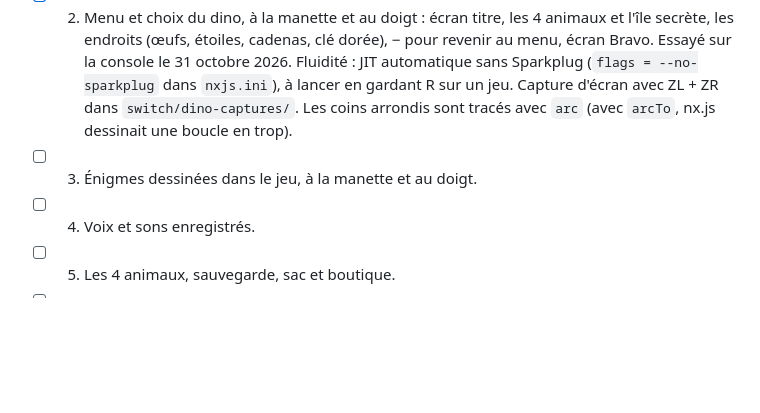
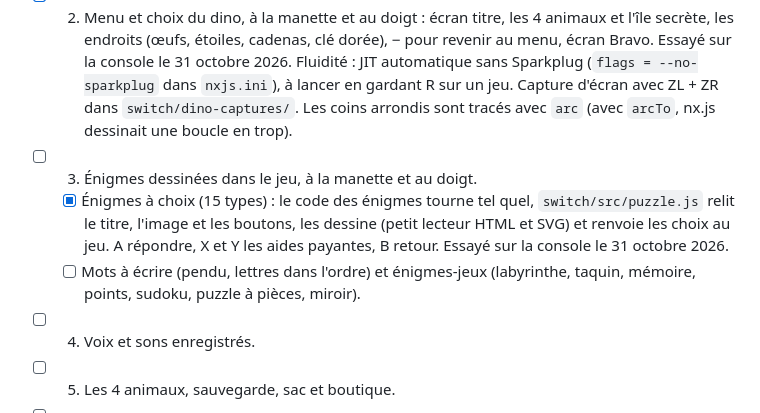
Before and after one commit to bitoman81/jeuDinoLyvio, a Markdown page: PLAN.md, the part around the change. Drawn GitHub-style; blank space fills up the shorter version.

Commit message:
Plan : énigmes à choix sur la Switch faites
Co-Authored-By: Claude Opus 5.5 <noreply@anthropic.com>

```diff
--- a/PLAN.md
+++ b/PLAN.md
@@ -195,6 +195,8 @@ Une petite page de test, empaquetée comme nx-spa, qui vérifie :
 - [x] 1. Prototype du T-Rex : les 6 endroits, stick ou croix pour marcher, A ou B pour sauter, joystick tactile ; les pierres s'ouvrent seules. Test dans Chrome en imitant nx.js (`switch/test/test-switch.mjs`). Lancé sur la console le 31 octobre 2026, après trois corrections : JIT coupé (`nxjs.ini`, bug nx.js n° 424 ; remplacé à l'étape 2 par le JIT sans Sparkplug), sauvegarde dans un fichier au lieu du localStorage de nx.js (son choix du profil bloquait), et plus de `p{L}` ni de `toLocale...` (le moteur n'a pas les tables Unicode ; `build.mjs` les refuse). En cas de souci : `switch/nxjs-debug.log` et `switch/dino-journal.txt` sur la carte SD.
 - [x] 2. Menu et choix du dino, à la manette et au doigt : écran titre, les 4 animaux et l'île secrète, les endroits (œufs, étoiles, cadenas, clé dorée), − pour revenir au menu, écran Bravo. Essayé sur la console le 31 octobre 2026. Fluidité : JIT automatique sans Sparkplug (`flags = --no-sparkplug` dans `nxjs.ini`), à lancer en gardant R sur un jeu. Capture d'écran avec ZL + ZR dans `switch/dino-captures/`. Les coins arrondis sont tracés avec `arc` (avec `arcTo`, nx.js dessinait une boucle en trop).
 - [ ] 3. Énigmes dessinées dans le jeu, à la manette et au doigt.
+  - [x] Énigmes à choix (15 types) : le code des énigmes tourne tel quel, `switch/src/puzzle.js` relit le titre, l'image et les boutons, les dessine (petit lecteur HTML et SVG) et renvoie les choix au jeu. A répondre, X et Y les aides payantes, B retour. Essayé sur la console le 31 octobre 2026.
+  - [ ] Mots à écrire (pendu, lettres dans l'ordre) et énigmes-jeux (labyrinthe, taquin, mémoire, points, sudoku, puzzle à pièces, miroir).
 - [ ] 4. Voix et sons enregistrés.
 - [ ] 5. Les 4 animaux, sauvegarde, sac et boutique.
 - [ ] 6. Espace parents, avec le clavier de la Switch.
```
